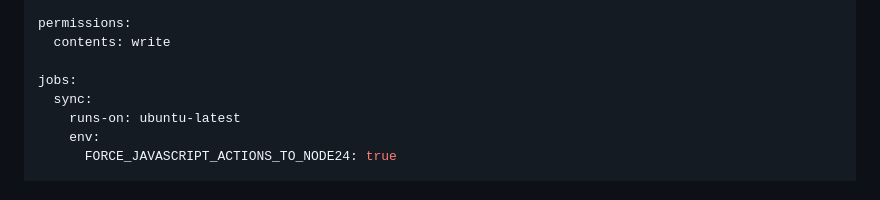
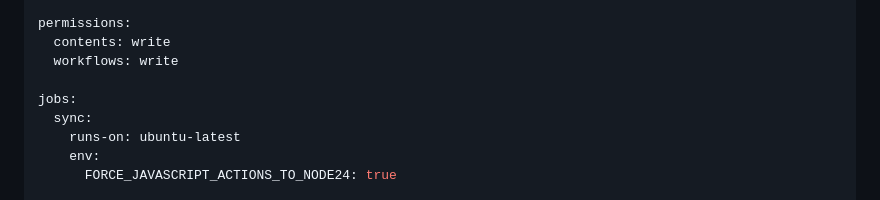
Before and after one commit to mar-tusita/scholist, a Markdown page: README.md, the part around the change. Rendered like a GitHub page.

```diff
--- a/README.md
+++ b/README.md
@@ -209,6 +209,7 @@ on:
 
 permissions:
   contents: write
+  workflows: write
 
 jobs:
   sync:
```
Also changed, not shown: CHANGELOG.md (+1 -0 lines).
